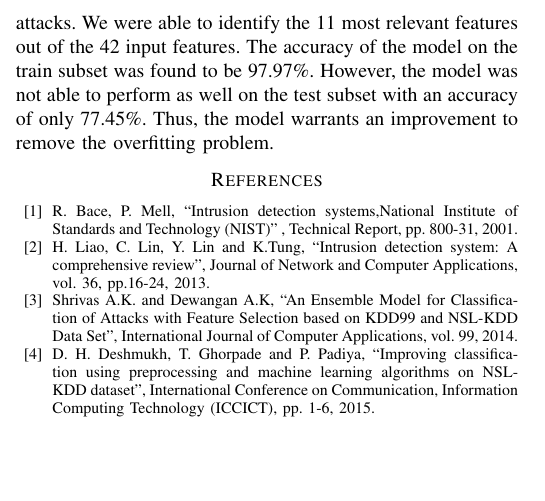
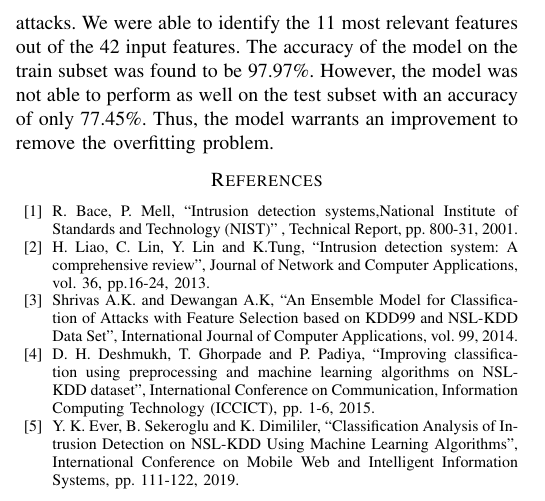
Before and after one commit to rojinadeuja/NSL-KDD-Network-Security, a LaTeX paper (Report.tex): part of one column of page 3 of 3, cut so that both start at the same text, the shorter picture padded with empty space. Compiled offline with pdfLaTeX.

Commit message:
Add citation

```diff
--- a/Report.tex
+++ b/Report.tex
@@ -179,6 +179,7 @@ Technology (NIST)" , Technical Report, pp. 800-31, 2001.
 \bibitem{b3} Shrivas A.K. and Dewangan A.K, ``An Ensemble Model for Classification of Attacks with Feature Selection based on KDD99 and
 NSL-KDD Data Set", International Journal of Computer Applications, vol. 99, 2014.
 \bibitem{b4} D. H. Deshmukh, T. Ghorpade and P. Padiya, ``Improving classification using preprocessing and machine learning algorithms on NSL-KDD dataset", International Conference on Communication, Information & Computing Technology (ICCICT), pp. 1-6, 2015.
+\bibitem{b5} Y. K. Ever, B. Sekeroglu and K. Dimililer, ``Classification Analysis of Intrusion Detection on NSL-KDD Using Machine Learning Algorithms", International Conference on Mobile Web and Intelligent Information Systems, pp. 111-122, 2019.
 \end{thebibliography}
 
 \end{document}
```
